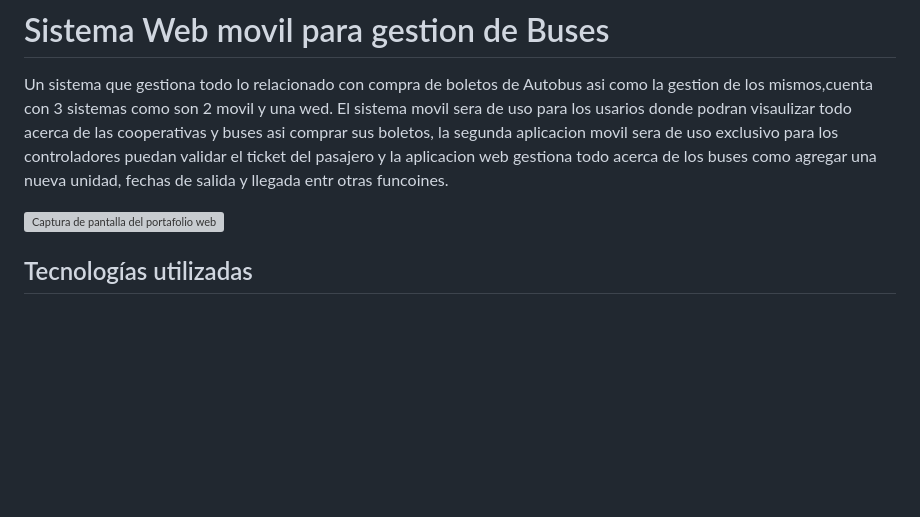
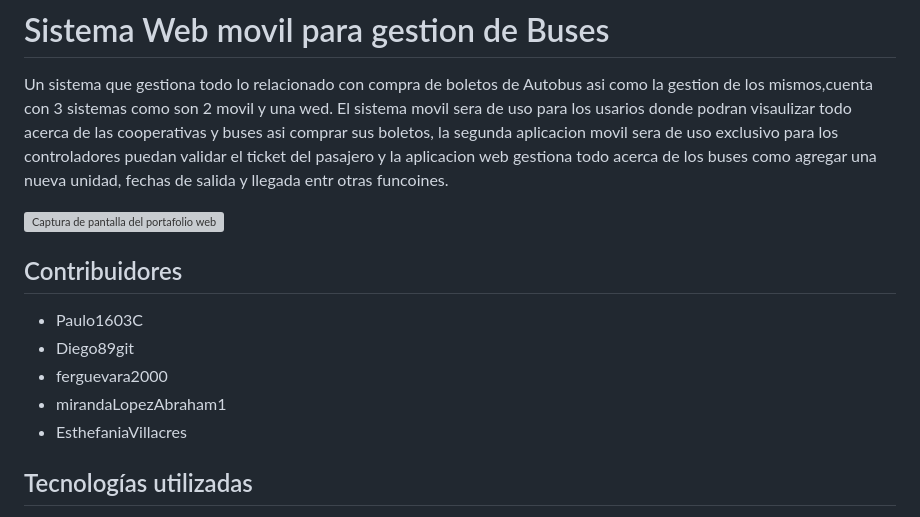
Before and after one commit to Paulo1603C/Sistema-Web-movil-para-gestion-de-Buses, a Markdown page: README.md, the part around the change. GitHub-like rendering; blank space fills up the shorter version; grey boxes are pictures that could not be loaded.

```diff
--- a/README.md
+++ b/README.md
@@ -3,6 +3,13 @@ Un sistema que gestiona todo lo relacionado con compra de boletos de Autobus asi
 El sistema movil sera de uso para los usarios donde podran visaulizar todo acerca de las cooperativas y buses asi comprar sus boletos, la segunda aplicacion movil sera de uso exclusivo para los controladores puedan validar el ticket del pasajero y la aplicacion web gestiona todo acerca de los buses como agregar una nueva unidad, fechas de salida y llegada entr otras funcoines.
 
 ![Captura de pantalla del portafolio web](image.jpg)
+
+## Contribuidores
+- Paulo1603C
+- Diego89git
+- ferguevara2000
+- mirandaLopezAbraham1
+- EsthefaniaVillacres
 
 ## Tecnologías utilizadas
 
```
